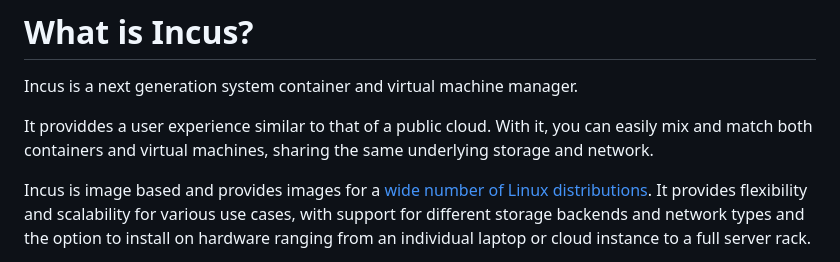
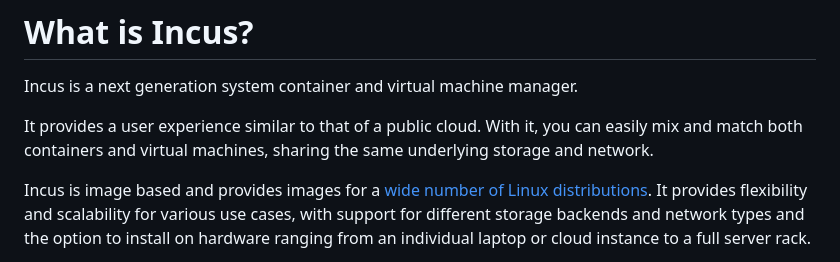
Before and after one commit to lxc/linuxcontainers.org, a Markdown page: content/incus/introduction.md, the part around the change. GitHub-like rendering.

Commit message:
incus/introduction: fix typo
Signed-off-by: Abiola Ibrahim <git@abiosoft.com>

```diff
--- a/content/incus/introduction.md
+++ b/content/incus/introduction.md
@@ -3,7 +3,7 @@
 # What is Incus?
 Incus is a next generation system container and virtual machine manager.
 
-It providdes a user experience similar to that of a public cloud. With it, you can easily mix and match both containers and virtual machines, sharing the same underlying storage and network.
+It provides a user experience similar to that of a public cloud. With it, you can easily mix and match both containers and virtual machines, sharing the same underlying storage and network.
 
 Incus is image based and provides images for a [wide number of Linux distributions](https://images.linuxcontainers.org). It provides flexibility and scalability for various use cases, with support for different storage backends and network types and the option to install on hardware ranging from an individual laptop or cloud instance to a full server rack.
 
```
